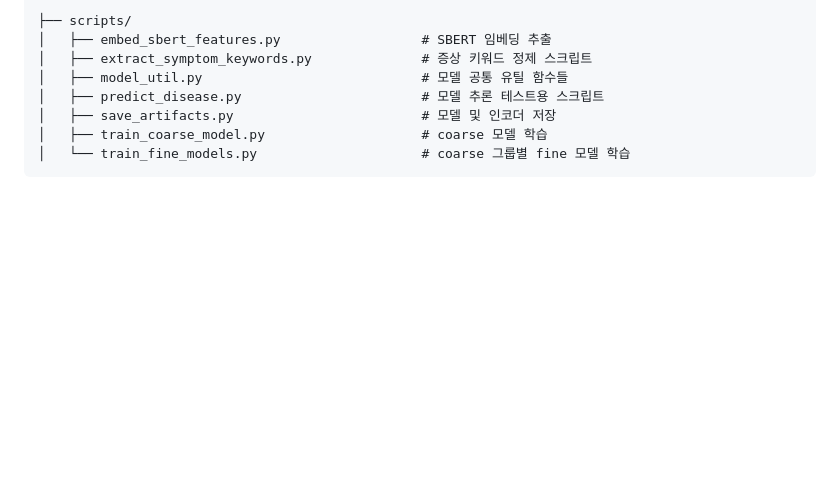
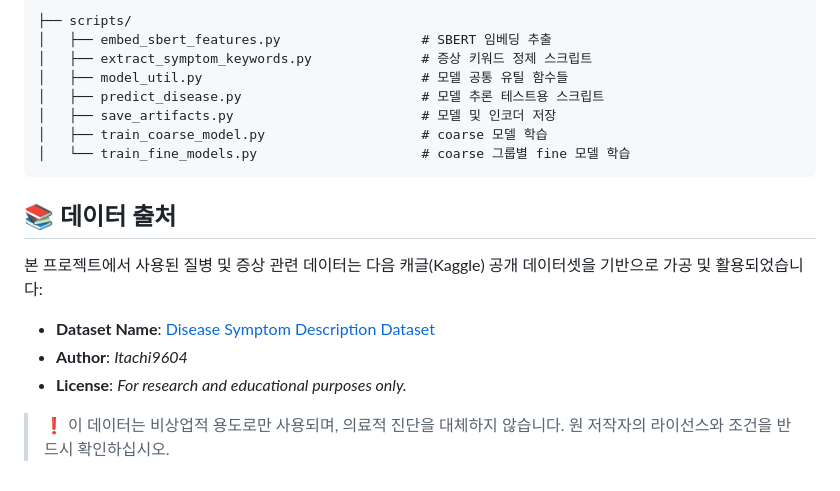
Before and after one commit to parkseunghan/2025-1-comprehensive-project, a Markdown page: AI/README.md, the part around the change. GitHub-like rendering; blank space fills up the shorter version.

Commit message:
AI README.md 수정

````diff
--- a/AI/README.md
+++ b/AI/README.md
@@ -134,3 +134,13 @@ ai/
 │   ├── train_coarse_model.py                    # coarse 모델 학습
 │   └── train_fine_models.py                     # coarse 그룹별 fine 모델 학습
 ```
+
+## 📚 데이터 출처
+
+본 프로젝트에서 사용된 질병 및 증상 관련 데이터는 다음 캐글(Kaggle) 공개 데이터셋을 기반으로 가공 및 활용되었습니다:
+
+- **Dataset Name**: [Disease Symptom Description Dataset](https://www.kaggle.com/datasets/itachi9604/disease-symptom-description-dataset)
+- **Author**: *Itachi9604*
+- **License**: *For research and educational purposes only.*
+
+> ❗ 이 데이터는 비상업적 용도로만 사용되며, 의료적 진단을 대체하지 않습니다. 원 저작자의 라이선스와 조건을 반드시 확인하십시오.
````
